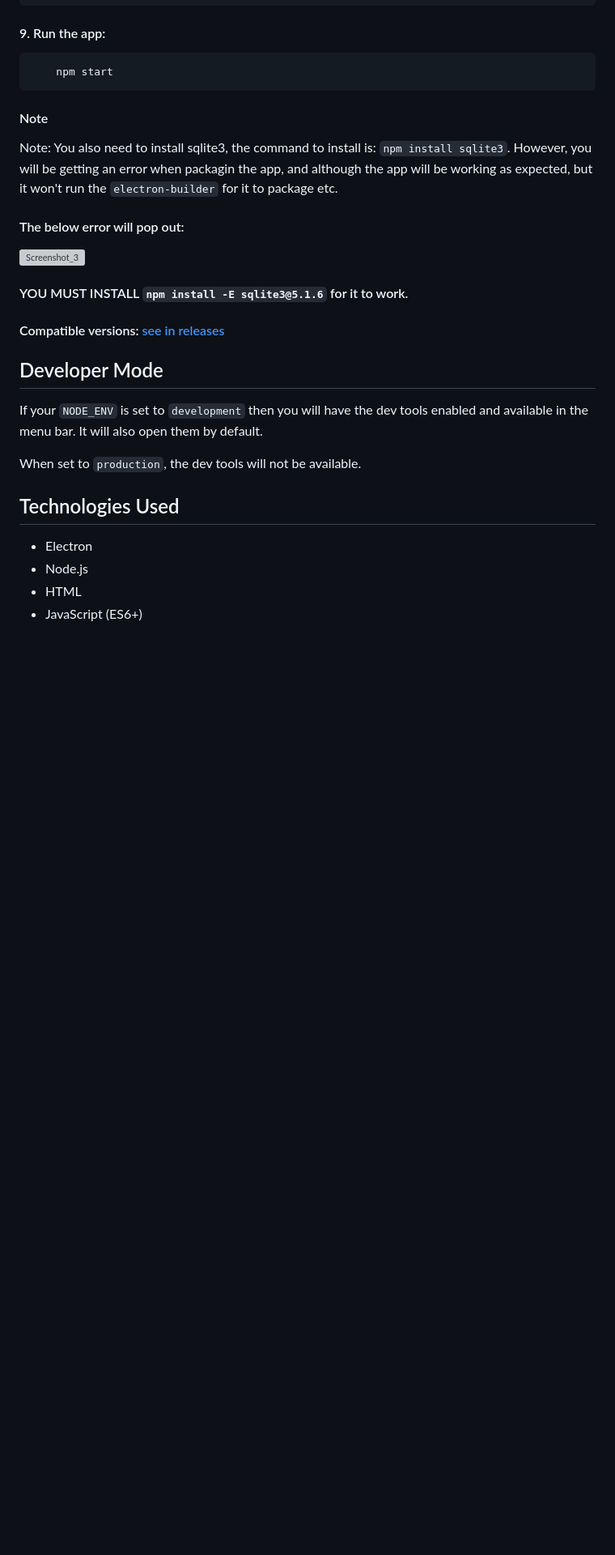
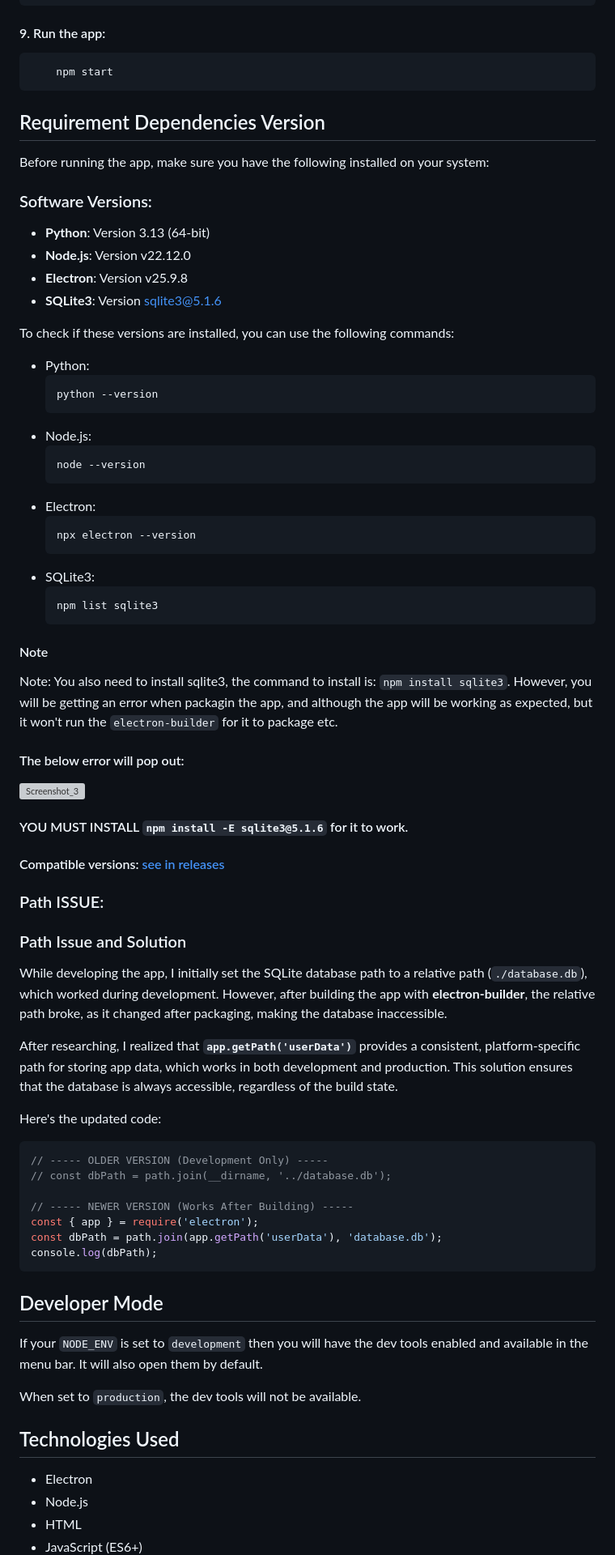
Before and after one commit to FranklinArruda/credentials-keeper-desktop-app, a Markdown page: README.md, the part around the change. Shown: that part at 81% size. Rendered like a GitHub page; blank space fills up the shorter version; grey boxes are pictures that could not be loaded.

````diff
--- a/README.md
+++ b/README.md
@@ -287,6 +287,44 @@ To get started with the Credencials Keeper app, follow these steps:
     npm start
 ```
 
+
+
+
+
+
+
+
+
+
+## Requirement Dependencies Version
+
+Before running the app, make sure you have the following installed on your system:
+
+### Software Versions:
+- **Python**: Version 3.13 (64-bit)
+- **Node.js**: Version v22.12.0
+- **Electron**: Version v25.9.8
+- **SQLite3**: Version sqlite3@5.1.6
+
+To check if these versions are installed, you can use the following commands:
+
+- Python:
+    ```bash
+    python --version
+    ```
+- Node.js:
+    ```bash
+    node --version
+    ```
+- Electron:
+    ```bash
+    npx electron --version
+    ```
+- SQLite3:
+    ```bash
+    npm list sqlite3
+    ```
+
 #### Note
 Note: You also need to install sqlite3, the command to install is: `npm install sqlite3`. However, you will be getting an error when packagin the app, and although the
 app will be working as expected, but it won't run the `electron-builder` for it to package etc.
@@ -298,6 +336,27 @@ app will be working as expected, but it won't run the `electron-builder` for it
 #### YOU MUST INSTALL `npm install -E sqlite3@5.1.6` for it to work.
 
 #### Compatible versions: [see in releases](https://github.com/FranklinArruda/credentials-keeper-desktop-app/releases)
+
+
+### Path ISSUE:
+
+### Path Issue and Solution
+
+While developing the app, I initially set the SQLite database path to a relative path (`./database.db`), which worked during development. However, after building the app with **electron-builder**, the relative path broke, as it changed after packaging, making the database inaccessible.
+
+After researching, I realized that **`app.getPath('userData')`** provides a consistent, platform-specific path for storing app data, which works in both development and production. This solution ensures that the database is always accessible, regardless of the build state.
+
+Here's the updated code:
+
+```javascript
+// ----- OLDER VERSION (Development Only) -----
+// const dbPath = path.join(__dirname, '../database.db');
+
+// ----- NEWER VERSION (Works After Building) -----
+const { app } = require('electron');
+const dbPath = path.join(app.getPath('userData'), 'database.db');
+console.log(dbPath);
+```
 
 
 
````
